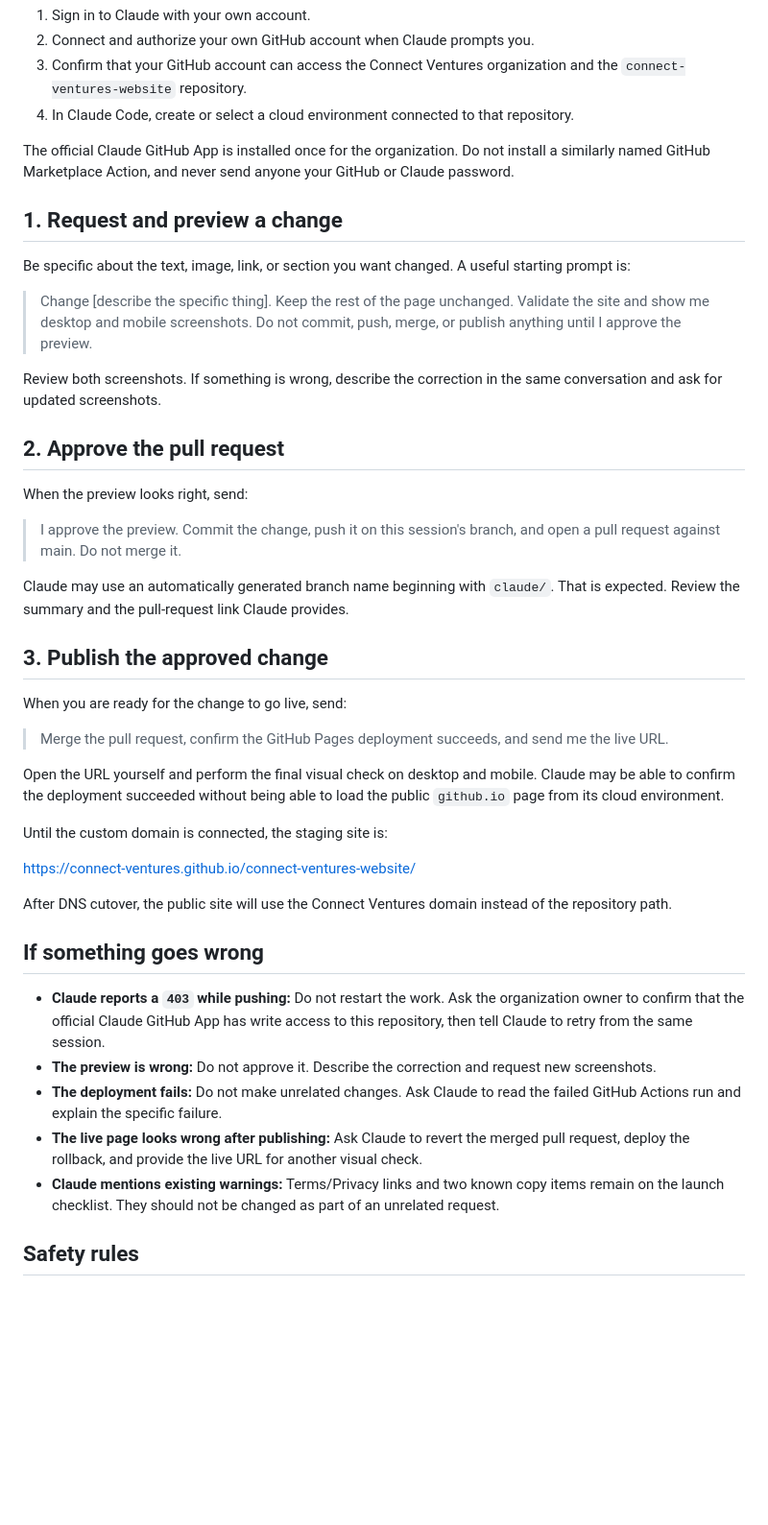
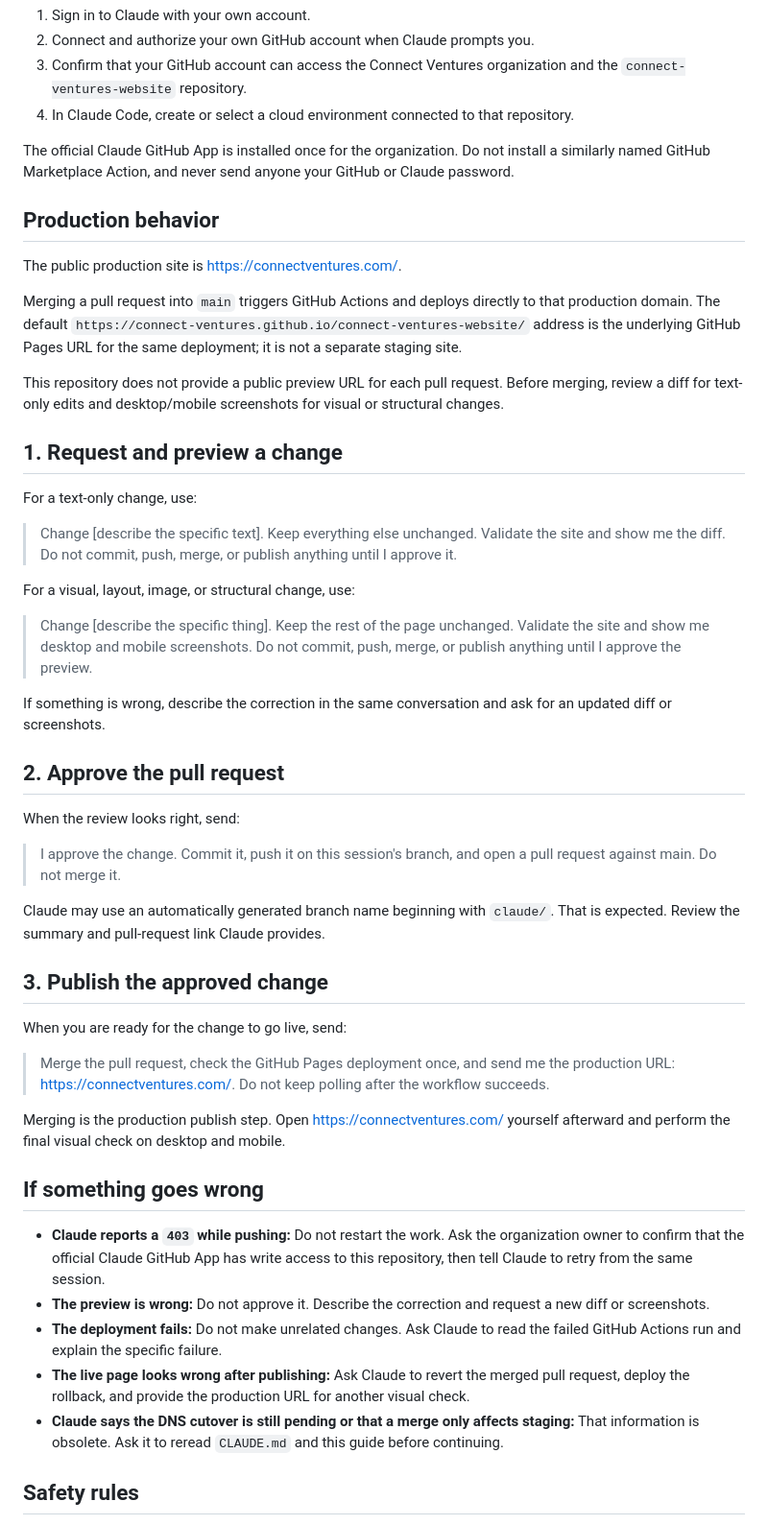
Before and after one commit to connect-ventures/connect-ventures-website, a Markdown page: ALEXA-GUIDE.md, the part around the change. Shown at 96% size. Drawn GitHub-style; blank space fills up the shorter version.

Commit message:
Update Alexa production workflow
Added production behavior section and clarified approval process.

```diff
--- a/ALEXA-GUIDE.md
+++ b/ALEXA-GUIDE.md
@@ -11,43 +11,49 @@ This is the routine workflow for updating the Connect Ventures website in Claude
 
 The official Claude GitHub App is installed once for the organization. Do not install a similarly named GitHub Marketplace Action, and never send anyone your GitHub or Claude password.
 
+## Production behavior
+
+The public production site is <https://connectventures.com/>.
+
+Merging a pull request into `main` triggers GitHub Actions and deploys directly to that production domain. The default `https://connect-ventures.github.io/connect-ventures-website/` address is the underlying GitHub Pages URL for the same deployment; it is not a separate staging site.
+
+This repository does not provide a public preview URL for each pull request. Before merging, review a diff for text-only edits and desktop/mobile screenshots for visual or structural changes.
+
 ## 1. Request and preview a change
 
-Be specific about the text, image, link, or section you want changed. A useful starting prompt is:
+For a text-only change, use:
+
+> Change [describe the specific text]. Keep everything else unchanged. Validate the site and show me the diff. Do not commit, push, merge, or publish anything until I approve it.
+
+For a visual, layout, image, or structural change, use:
 
 > Change [describe the specific thing]. Keep the rest of the page unchanged. Validate the site and show me desktop and mobile screenshots. Do not commit, push, merge, or publish anything until I approve the preview.
 
-Review both screenshots. If something is wrong, describe the correction in the same conversation and ask for updated screenshots.
+If something is wrong, describe the correction in the same conversation and ask for an updated diff or screenshots.
 
 ## 2. Approve the pull request
 
-When the preview looks right, send:
+When the review looks right, send:
 
-> I approve the preview. Commit the change, push it on this session's branch, and open a pull request against main. Do not merge it.
+> I approve the change. Commit it, push it on this session's branch, and open a pull request against main. Do not merge it.
 
-Claude may use an automatically generated branch name beginning with `claude/`. That is expected. Review the summary and the pull-request link Claude provides.
+Claude may use an automatically generated branch name beginning with `claude/`. That is expected. Review the summary and pull-request link Claude provides.
 
 ## 3. Publish the approved change
 
 When you are ready for the change to go live, send:
 
-> Merge the pull request, confirm the GitHub Pages deployment succeeds, and send me the live URL.
+> Merge the pull request, check the GitHub Pages deployment once, and send me the production URL: https://connectventures.com/. Do not keep polling after the workflow succeeds.
 
-Open the URL yourself and perform the final visual check on desktop and mobile. Claude may be able to confirm the deployment succeeded without being able to load the public `github.io` page from its cloud environment.
-
-Until the custom domain is connected, the staging site is:
-
-<https://connect-ventures.github.io/connect-ventures-website/>
-
-After DNS cutover, the public site will use the Connect Ventures domain instead of the repository path.
+Merging is the production publish step. Open <https://connectventures.com/> yourself afterward and perform the final visual check on desktop and mobile.
 
 ## If something goes wrong
 
 - **Claude reports a `403` while pushing:** Do not restart the work. Ask the organization owner to confirm that the official Claude GitHub App has write access to this repository, then tell Claude to retry from the same session.
-- **The preview is wrong:** Do not approve it. Describe the correction and request new screenshots.
+- **The preview is wrong:** Do not approve it. Describe the correction and request a new diff or screenshots.
 - **The deployment fails:** Do not make unrelated changes. Ask Claude to read the failed GitHub Actions run and explain the specific failure.
-- **The live page looks wrong after publishing:** Ask Claude to revert the merged pull request, deploy the rollback, and provide the live URL for another visual check.
-- **Claude mentions existing warnings:** Terms/Privacy links and two known copy items remain on the launch checklist. They should not be changed as part of an unrelated request.
+- **The live page looks wrong after publishing:** Ask Claude to revert the merged pull request, deploy the rollback, and provide the production URL for another visual check.
+- **Claude says the DNS cutover is still pending or that a merge only affects staging:** That information is obsolete. Ask it to reread `CLAUDE.md` and this guide before continuing.
 
 ## Safety rules
 
```
